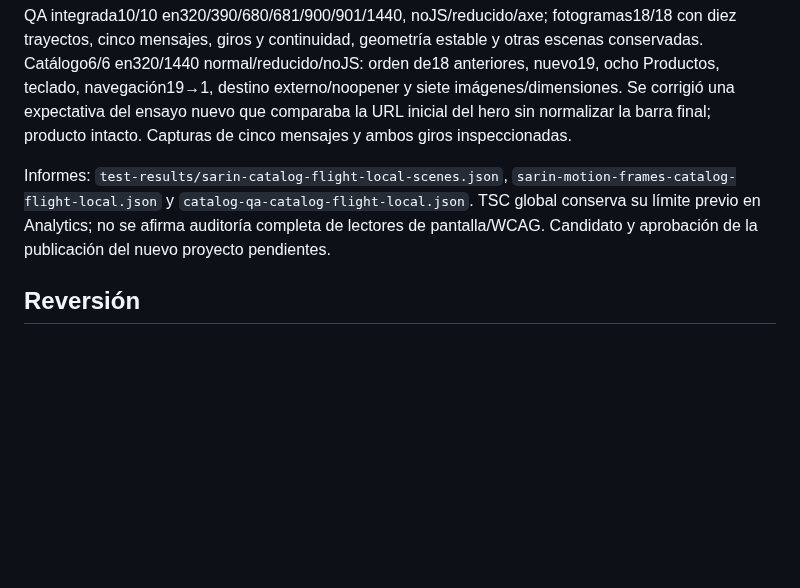
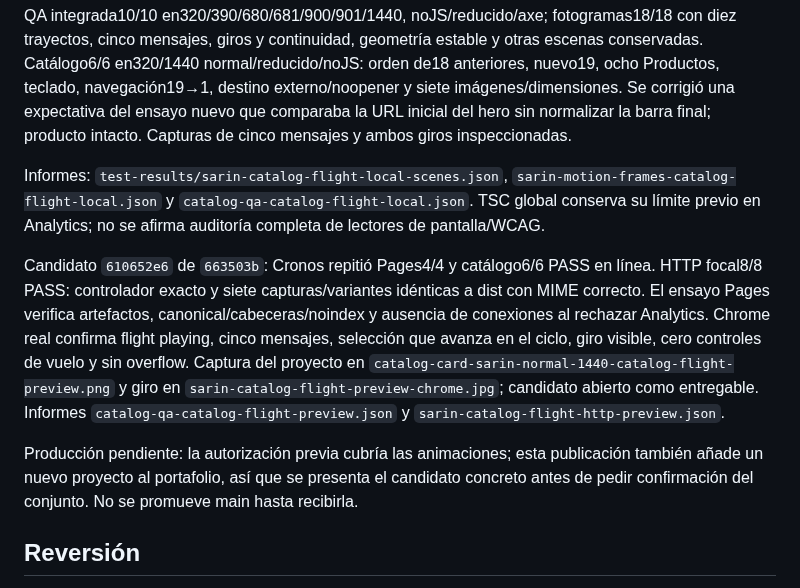
Before and after one commit to andresleosan/ALSDevStudio, a Markdown page: docs/SARIN-PROYECTO-Y-VUELO.md, the part around the change. Drawn GitHub-style; blank space fills up the shorter version.

Commit message:
docs: registrar candidato de catálogo y vuelo verificado

```diff
--- a/docs/SARIN-PROYECTO-Y-VUELO.md
+++ b/docs/SARIN-PROYECTO-Y-VUELO.md
@@ -26,7 +26,11 @@ Cronos repitió módulo60/60 PASS, build tests12/12 PASS, TSC aislado/sintaxis/d
 
 QA integrada10/10 en320/390/680/681/900/901/1440, noJS/reducido/axe; fotogramas18/18 con diez trayectos, cinco mensajes, giros y continuidad, geometría estable y otras escenas conservadas. Catálogo6/6 en320/1440 normal/reducido/noJS: orden de18 anteriores, nuevo19, ocho Productos, teclado, navegación19→1, destino externo/noopener y siete imágenes/dimensiones. Se corrigió una expectativa del ensayo nuevo que comparaba la URL inicial del hero sin normalizar la barra final; producto intacto. Capturas de cinco mensajes y ambos giros inspeccionadas.
 
-Informes: `test-results/sarin-catalog-flight-local-scenes.json`, `sarin-motion-frames-catalog-flight-local.json` y `catalog-qa-catalog-flight-local.json`. TSC global conserva su límite previo en Analytics; no se afirma auditoría completa de lectores de pantalla/WCAG. Candidato y aprobación de la publicación del nuevo proyecto pendientes.
+Informes: `test-results/sarin-catalog-flight-local-scenes.json`, `sarin-motion-frames-catalog-flight-local.json` y `catalog-qa-catalog-flight-local.json`. TSC global conserva su límite previo en Analytics; no se afirma auditoría completa de lectores de pantalla/WCAG.
+
+Candidato `610652e6` de `663503b`: Cronos repitió Pages4/4 y catálogo6/6 PASS en línea. HTTP focal8/8 PASS: controlador exacto y siete capturas/variantes idénticas a dist con MIME correcto. El ensayo Pages verifica artefactos, canonical/cabeceras/noindex y ausencia de conexiones al rechazar Analytics. Chrome real confirma flight playing, cinco mensajes, selección que avanza en el ciclo, giro visible, cero controles de vuelo y sin overflow. Captura del proyecto en `catalog-card-sarin-normal-1440-catalog-flight-preview.png` y giro en `sarin-catalog-flight-preview-chrome.jpg`; candidato abierto como entregable. Informes `catalog-qa-catalog-flight-preview.json` y `sarin-catalog-flight-http-preview.json`.
+
+Producción pendiente: la autorización previa cubría las animaciones; esta publicación también añade un nuevo proyecto al portafolio, así que se presenta el candidato concreto antes de pedir confirmación del conjunto. No se promueve main hasta recibirla.
 
 ## Reversión
 
```
Also changed, not shown: tasks.md (+2 -1 lines).
